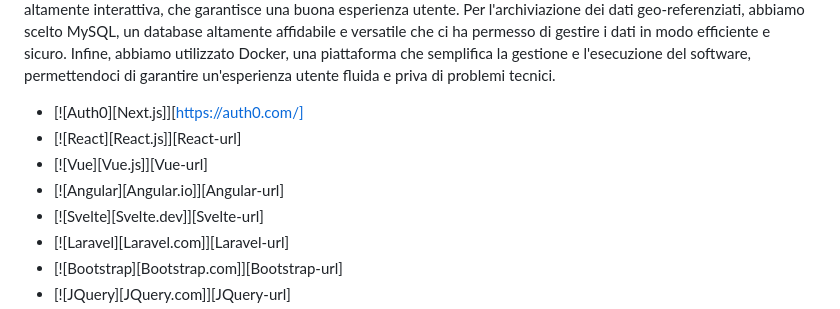
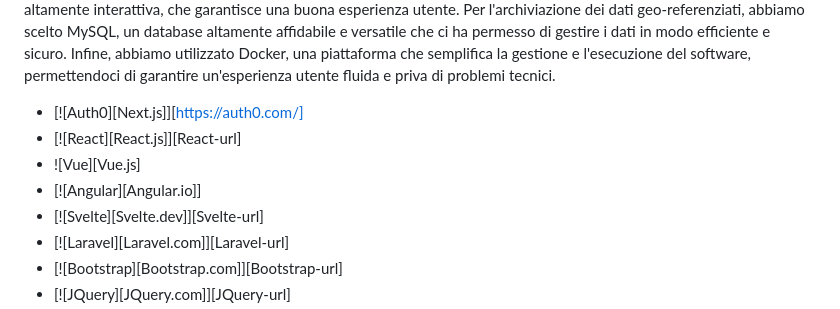
Before and after one commit to gabrielemrt/Leaflet-PW, a Markdown page: README.md, the part around the change. Drawn GitHub-style.

```diff
--- a/README.md
+++ b/README.md
@@ -28,8 +28,8 @@ Per quanto riguarda l'ambiente di programmazione lato server, abbiamo scelto di
 Per l'archiviazione dei dati geo-referenziati, abbiamo scelto MySQL, un database altamente affidabile e versatile che ci ha permesso di gestire i dati in modo efficiente e sicuro. Infine, abbiamo utilizzato Docker, una piattaforma che semplifica la gestione e l'esecuzione del software, permettendoci di garantire un'esperienza utente fluida e priva di problemi tecnici.
 * [![Auth0][Next.js]][https://auth0.com/]
 * [![React][React.js]][React-url]
-* [![Vue][Vue.js]][Vue-url]
-* [![Angular][Angular.io]][Angular-url]
+* ![Vue][Vue.js]
+* [![Angular][Angular.io]]
 * [![Svelte][Svelte.dev]][Svelte-url]
 * [![Laravel][Laravel.com]][Laravel-url]
 * [![Bootstrap][Bootstrap.com]][Bootstrap-url]
```
